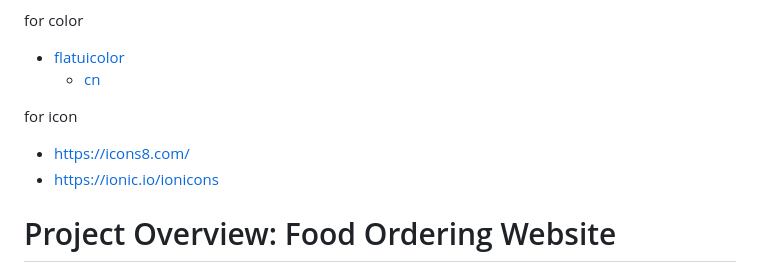
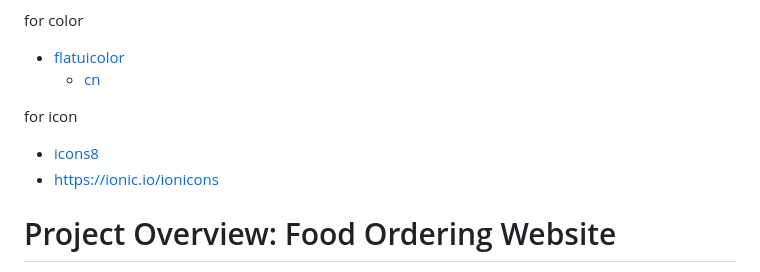
Before and after one commit to Raisenil/Food_Ordering_Website, a Markdown page: README.md, the part around the change. Rendered like a GitHub page.

```diff
--- a/README.md
+++ b/README.md
@@ -8,7 +8,7 @@ for color
   - [cn](https://flatuicolors.com/palette/cn)
 
 for icon
-- https://icons8.com/
+- [icons8](https://icons8.com/)
 - https://ionic.io/ionicons
 
 
```
